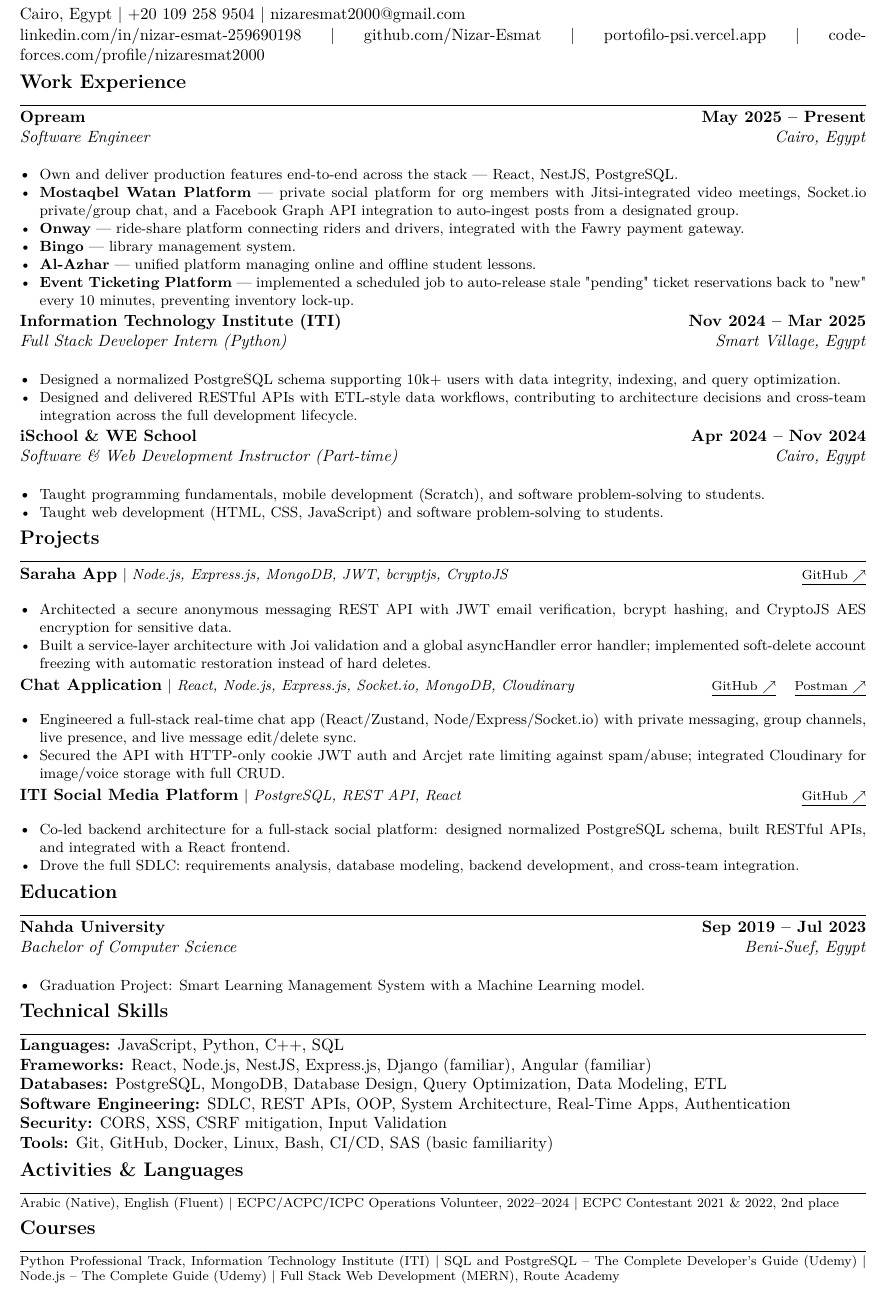
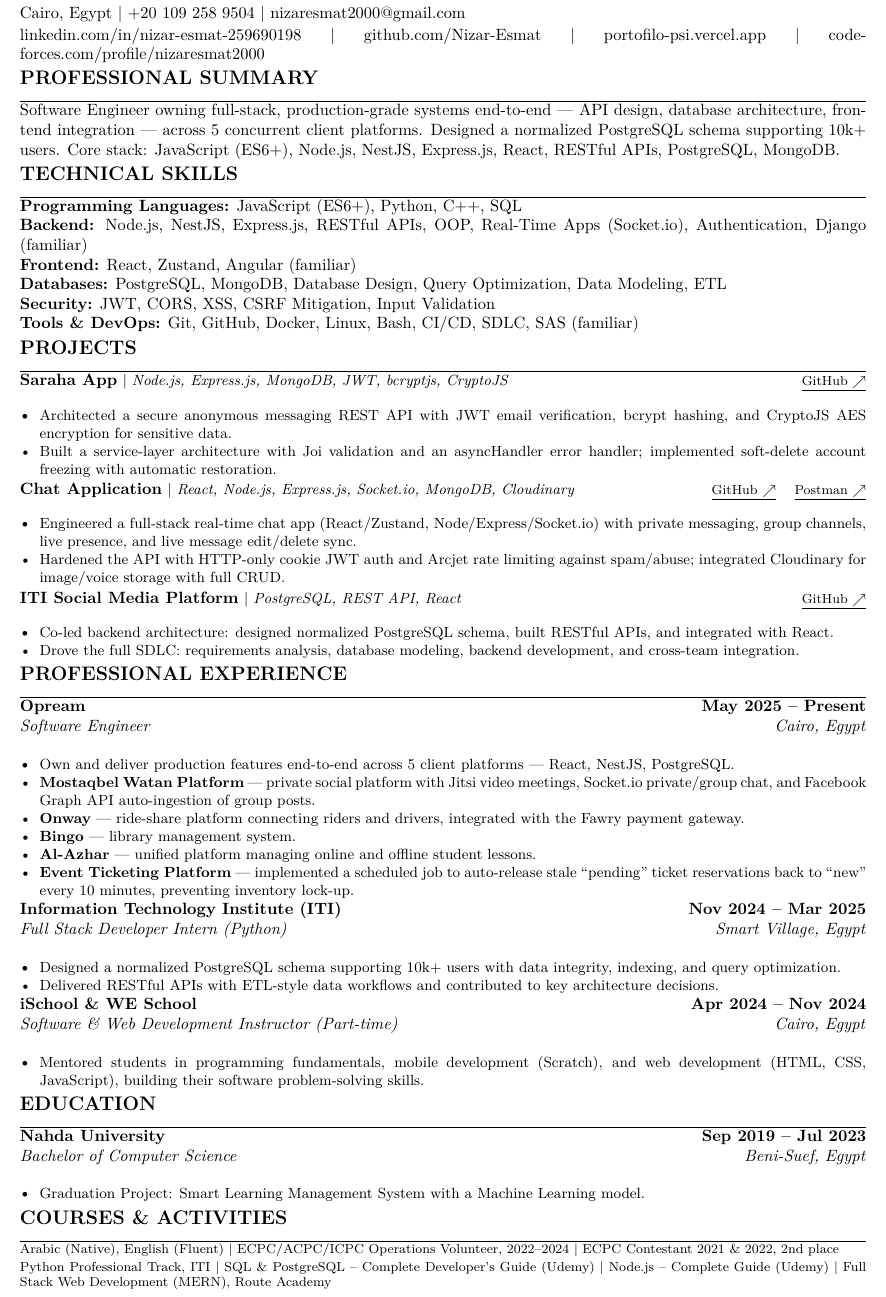
Before and after one commit to Nizar-Esmat/SoftWare_Nizar_CV, a LaTeX document (main.tex, which reads sections/activities.tex, sections/experience.tex, sections/projects.tex): part of the page, cut so that both start at the same text. The pictures show the PDF file main.pdf that the author committed with the source.

Commit message:
Refactor code structure for improved readability and maintainability

```diff
--- a/sections/activities.tex
+++ b/sections/activities.tex
@@ -1,2 +1,3 @@
-\section*{Activities \& Languages}
-\footnotesize Arabic (Native), English (Fluent) \textbar\ ECPC/ACPC/ICPC Operations Volunteer, 2022--2024 \textbar\ ECPC Contestant 2021 \& 2022, 2nd place
+\section*{COURSES \& ACTIVITIES}
+\footnotesize Arabic (Native), English (Fluent) \textbar\ ECPC/ACPC/ICPC Operations Volunteer, 2022--2024 \textbar\ ECPC Contestant 2021 \& 2022, 2nd place\\[0.15em]
+\footnotesize Python Professional Track, ITI \textbar\ SQL \& PostgreSQL -- Complete Developer's Guide (Udemy) \textbar\ \href{https://udemy-certificate.s3.amazonaws.com/image/UC-1915f7c1-c6fd-4351-8bf8-b6525184ef80.jpg?v=1782043676000}{Node.js -- Complete Guide} (Udemy) \textbar\ Full Stack Web Development (MERN), Route Academy
--- a/sections/experience.tex
+++ b/sections/experience.tex
@@ -1,23 +1,22 @@
-\section*{Work Experience}
+\section*{PROFESSIONAL EXPERIENCE}
 
 \resumeSubheading{Opream}{May 2025 -- Present}{Software Engineer}{Cairo, Egypt}
 \begin{itemize}
-  \resumeItem{Own and deliver production features end-to-end across the stack — React, NestJS, PostgreSQL.}
-  \resumeItem{\textbf{Mostaqbel Watan Platform} — private social platform for org members with Jitsi-integrated video meetings, Socket.io private/group chat, and a Facebook Graph API integration to auto-ingest posts from a designated group.}
+  \resumeItem{Own and deliver production features end-to-end across 5 client platforms — React, NestJS, PostgreSQL.}
+  \resumeItem{\textbf{Mostaqbel Watan Platform} — private social platform with Jitsi video meetings, Socket.io private/group chat, and Facebook Graph API auto-ingestion of group posts.}
   \resumeItem{\textbf{Onway} — ride-share platform connecting riders and drivers, integrated with the Fawry payment gateway.}
   \resumeItem{\textbf{Bingo} — library management system.}
   \resumeItem{\textbf{Al-Azhar} — unified platform managing online and offline student lessons.}
-  \resumeItem{\textbf{Event Ticketing Platform} — implemented a scheduled job to auto-release stale "pending" ticket reservations back to "new" every 10 minutes, preventing inventory lock-up.}
+  \resumeItem{\textbf{Event Ticketing Platform} — implemented a scheduled job to auto-release stale ``pending'' ticket reservations back to ``new'' every 10 minutes, preventing inventory lock-up.}
 \end{itemize}
 
 \resumeSubheading{Information Technology Institute (ITI)}{Nov 2024 -- Mar 2025}{Full Stack Developer Intern (Python)}{Smart Village, Egypt}
 \begin{itemize}
   \resumeItem{Designed a normalized PostgreSQL schema supporting 10k+ users with data integrity, indexing, and query optimization.}
-  \resumeItem{Designed and delivered RESTful APIs with ETL-style data workflows, contributing to architecture decisions and cross-team integration across the full development lifecycle.}
+  \resumeItem{Delivered RESTful APIs with ETL-style data workflows and contributed to key architecture decisions.}
 \end{itemize}
 
 \resumeSubheading{iSchool \& WE School}{Apr 2024 -- Nov 2024}{Software \& Web Development Instructor (Part-time)}{Cairo, Egypt}
 \begin{itemize}
-  \resumeItem{Taught programming fundamentals, mobile development (Scratch), and software problem-solving to students.}
-  \resumeItem{Taught web development (HTML, CSS, JavaScript) and software problem-solving to students.}
+  \resumeItem{Mentored students in programming fundamentals, mobile development (Scratch), and web development (HTML, CSS, JavaScript), building their software problem-solving skills.}
 \end{itemize}
--- a/sections/projects.tex
+++ b/sections/projects.tex
@@ -1,19 +1,19 @@
-\section*{Projects}
+\section*{PROJECTS}
 
 \projectHeading{Saraha App}{Node.js, Express.js, MongoDB, JWT, bcryptjs, CryptoJS}{https://github.com/Nizar-Esmat/saraha-app}
 \begin{itemize}
   \resumeItem{Architected a secure anonymous messaging REST API with JWT email verification, bcrypt hashing, and CryptoJS AES encryption for sensitive data.}
-  \resumeItem{Built a service-layer architecture with Joi validation and a global asyncHandler error handler; implemented soft-delete account freezing with automatic restoration instead of hard deletes.}
+  \resumeItem{Built a service-layer architecture with Joi validation and an asyncHandler error handler; implemented soft-delete account freezing with automatic restoration.}
 \end{itemize}
 
 \projectHeadingLinks{Chat Application}{React, Node.js, Express.js, Socket.io, MongoDB, Cloudinary}{https://github.com/Nizar-Esmat/NizarChat}{https://documenter.getpostman.com/view/45359829/2sBXqDs34r}
 \begin{itemize}
   \resumeItem{Engineered a full-stack real-time chat app (React/Zustand, Node/Express/Socket.io) with private messaging, group channels, live presence, and live message edit/delete sync.}
-  \resumeItem{Secured the API with HTTP-only cookie JWT auth and Arcjet rate limiting against spam/abuse; integrated Cloudinary for image/voice storage with full CRUD.}
+  \resumeItem{Hardened the API with HTTP-only cookie JWT auth and Arcjet rate limiting against spam/abuse; integrated Cloudinary for image/voice storage with full CRUD.}
 \end{itemize}
 
 \projectHeading{ITI Social Media Platform}{PostgreSQL, REST API, React}{https://github.com/nadaahmed2001/ITI_Social_Media_Website_Backend}
 \begin{itemize}
-  \resumeItem{Co-led backend architecture for a full-stack social platform: designed normalized PostgreSQL schema, built RESTful APIs, and integrated with a React frontend.}
+  \resumeItem{Co-led backend architecture: designed normalized PostgreSQL schema, built RESTful APIs, and integrated with React.}
   \resumeItem{Drove the full SDLC: requirements analysis, database modeling, backend development, and cross-team integration.}
 \end{itemize}
--- a/sections/skills.tex
+++ b/sections/skills.tex
@@ -1,7 +1,7 @@
-\section*{Technical Skills}
-\textbf{Languages:} JavaScript, Python, C++, SQL\\
-\textbf{Frameworks:} React, Node.js, NestJS, Express.js, Django (familiar), Angular (familiar)\\
+\section*{TECHNICAL SKILLS}
+\textbf{Programming Languages:} JavaScript (ES6+), Python, C++, SQL\\
+\textbf{Backend:} Node.js, NestJS, Express.js, RESTful APIs, OOP, Real-Time Apps (Socket.io), Authentication, Django (familiar)\\
+\textbf{Frontend:} React, Zustand, Angular (familiar)\\
 \textbf{Databases:} PostgreSQL, MongoDB, Database Design, Query Optimization, Data Modeling, ETL\\
-\textbf{Software Engineering:} SDLC, REST APIs, OOP, System Architecture, Real-Time Apps, Authentication\\
-\textbf{Security:} CORS, XSS, CSRF mitigation, Input Validation\\
-\textbf{Tools:} Git, GitHub, Docker, Linux, Bash, CI/CD, SAS (basic familiarity)
+\textbf{Security:} JWT, CORS, XSS, CSRF Mitigation, Input Validation\\
+\textbf{Tools \& DevOps:} Git, GitHub, Docker, Linux, Bash, CI/CD, SDLC, SAS (familiar)
```
Also changed, not shown: main.tex (+7 -8 lines), sections/education.tex (+1 -1 lines), sections/summary.tex (+2 -2 lines), main.pdf, yrhtcnjyzgsf.pdf (added), 2 other files.
